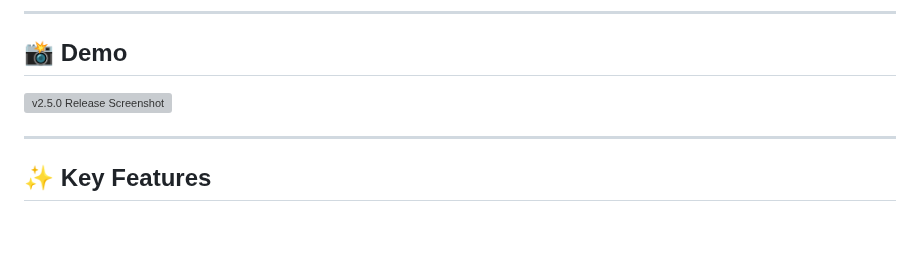
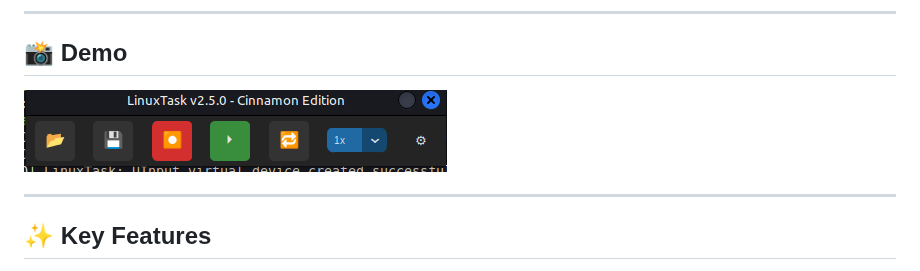
Before and after one commit to JADRT22/LinuxTask, a Markdown page: README.md, the part around the change. GitHub-like rendering; pictures changed too: assets/demo.png (added); blank space fills up the shorter version; grey boxes are pictures that could not be loaded.

```diff
--- a/README.md
+++ b/README.md
@@ -10,7 +10,7 @@
 ---
 
 ## 📸 Demo
-![v2.5.0 Release Screenshot](/home/fernando/.gemini/antigravity/brain/c8b2e248-2266-4a33-90bd-17bab7fef6dc/release_v2_5_0_verification_1775505599562.png)
+![LinuxTask Demo](assets/demo.png)
 
 ---
 
```
Also changed, not shown: CHANGELOG.md (+2 -0 lines), 1 other file.
